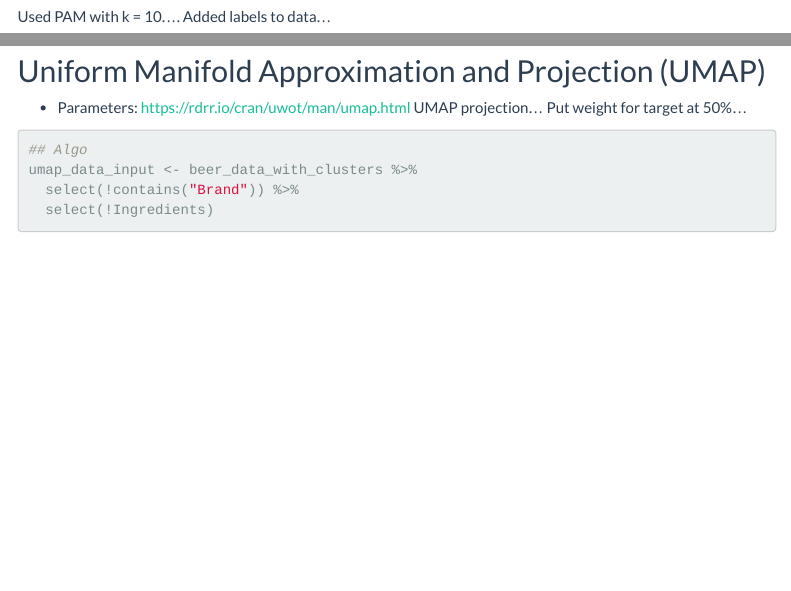
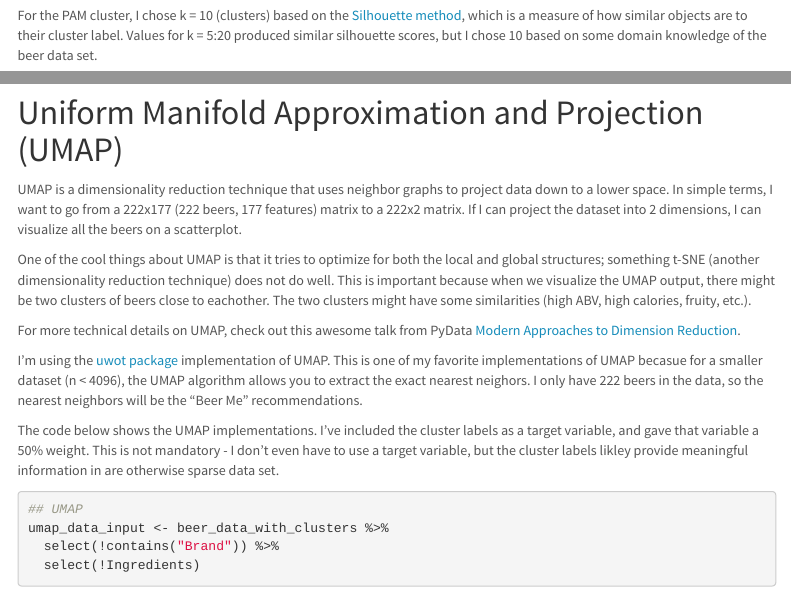
Before and after one commit to spelk24/BeerMe, an R Markdown document (R/Methodology.Rmd): the page in a window 1100 px wide, from 1390 px down before the commit and from 1300 px down after it, so that both start at the same text, and a second part further down, joined at a grey line. Rendered offline with R 4.5, knitr and Pandoc, with nearby package versions; some code elsewhere in the file could not run offline; menus at the side of the page are left out.

Commit message:
methodology work

````diff
--- a/R/Methodology.Rmd
+++ b/R/Methodology.Rmd
@@ -4,7 +4,7 @@ author: "Stephen Pelkofer"
 date: "6/13/2020"
 output:
   html_document:
-    theme: flatly
+    theme: lumen
     toc: true
     toc_float: true
 ---
@@ -72,7 +72,6 @@ cluster_data_input <- beer_full %>% select(!c("Brand","Brand_Style","Ingredients
 cluster_dist_input <- dist(cluster_data_input, method = "gower")
 ```
 
-Used PAM with k = 10....
-Added labels to data...
+For the PAM cluster, I chose k = 10 (clusters) based on the [Silhouette method](https://en.wikipedia.org/wiki/Silhouette_(clustering)), which is a measure of how similar objects are to their cluster label. Values for k = 5:20 produced similar silhouette scores, but I chose 10 based on some domain knowledge of the beer data set.
 
 ```{r}
@@ -84,12 +84,19 @@ beer_data_with_clusters <- beer_full %>%
 
-## Uniform Manifold Approximation and Projection (UMAP)
 
-- Parameters: https://rdrr.io/cran/uwot/man/umap.html
-UMAP projection...
-Put weight for target at 50%...
+# Uniform Manifold Approximation and Projection (UMAP)
+
+UMAP is a dimensionality reduction technique that uses neighbor graphs to project data down to a lower space. In simple terms, I want to go from a 222x177 (222 beers, 177 features) matrix to a 222x2 matrix. If I can project the dataset into 2 dimensions, I can visualize all the beers on a scatterplot.
+
+One of the cool things about UMAP is that it tries to optimize for both the local and global structures; something t-SNE (another dimensionality reduction technique) does not do well. This is important because when we visualize the UMAP output, there might be two clusters of beers close to eachother. The two clusters might have some similarities (high ABV, high calories, fruity, etc.).
+
+For more technical details on UMAP, check out this awesome talk from PyData [Modern Approaches to Dimension Reduction](https://www.youtube.com/watch?v=YPJQydzTLwQ).
+
+I'm using the [uwot package](https://github.com/jlmelville/uwot) implementation of UMAP. This is one of my favorite implementations of UMAP becasue for a smaller dataset (n < 4096), the UMAP algorithm allows you to extract the exact nearest neighors. I only have 222 beers in the data, so the nearest neighbors will be the "Beer Me" recommendations.
+
+The code below shows the UMAP implementations. I've included the cluster labels as a target variable, and gave that variable a 50% weight. This is not mandatory - I don't even have to use a target variable, but the cluster labels likley provide meaningful information in are otherwise sparse data set.
 
 ```{r}
-## Algo
+## UMAP
 umap_data_input <- beer_data_with_clusters %>%
   select(!contains("Brand")) %>%
   select(!Ingredients)
````
Also changed, not shown: R/Methodology.Rmd (15 more changed lines).
